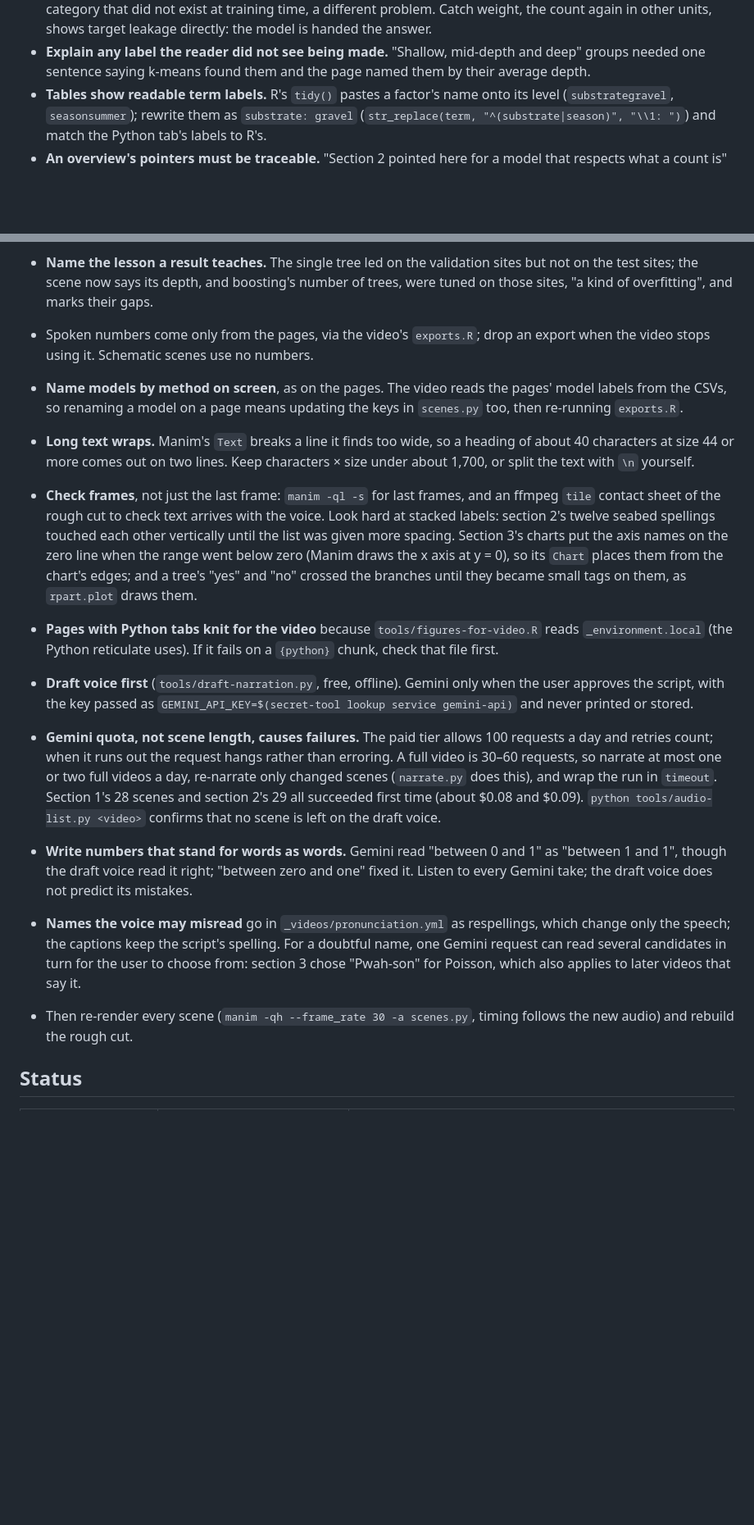
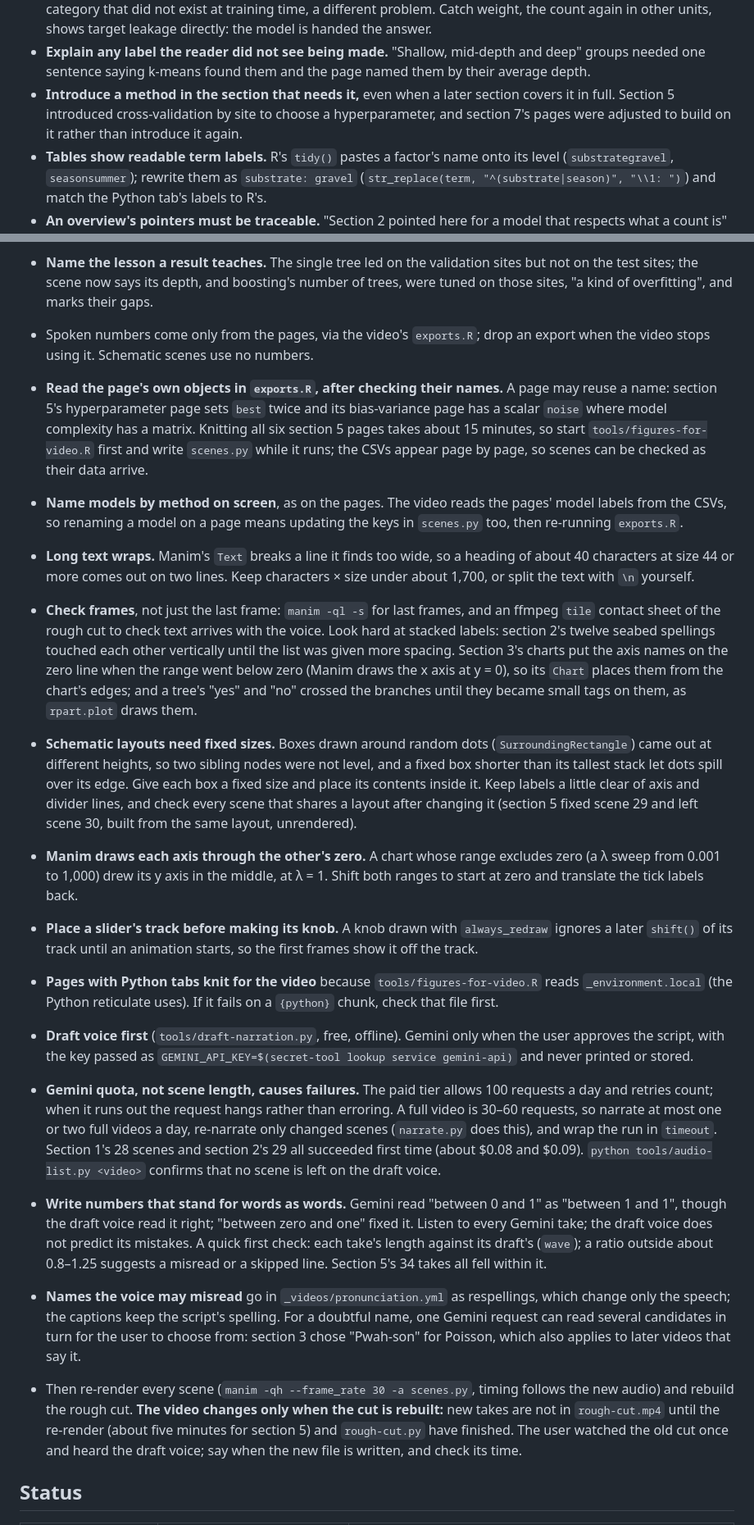
Before and after one commit to hi-digital-ml-ai/ml-basic, a Markdown page: .claude/section-revision.md, 2 parts joined by grey strips. Shown at 82% size. Rendered like a GitHub page; blank space fills up the shorter version.

```diff
--- a/.claude/section-revision.md
+++ b/.claude/section-revision.md
@@ -191,6 +217,10 @@ screenshots, so look at the rendered page yourself first.
 - **Explain any label the reader did not see being made.** "Shallow, mid-depth and
   deep" groups needed one sentence saying k-means found them and the page named them
   by their average depth.
+- **Introduce a method in the section that needs it,** even when a later section
+  covers it in full. Section 5 introduced cross-validation by site to choose a
+  hyperparameter, and section 7's pages were adjusted to build on it rather than
+  introduce it again.
 - **Tables show readable term labels.** R's `tidy()` pastes a factor's name onto
   its level (`substrategravel`, `seasonsummer`); rewrite them as `substrate: gravel`
   (`str_replace(term, "^(substrate|season)", "\\1: ")`) and match the Python tab's
@@ -309,6 +351,12 @@ with seven pages to cover, is 35 scenes, about 950 words, 7:13. Use
   trees, were tuned on those sites, "a kind of overfitting", and marks their gaps.
 - Spoken numbers come only from the pages, via the video's `exports.R`; drop an export
   when the video stops using it. Schematic scenes use no numbers.
+- **Read the page's own objects in `exports.R`, after checking their names.** A page
+  may reuse a name: section 5's hyperparameter page sets `best` twice and its
+  bias-variance page has a scalar `noise` where model complexity has a matrix. Knitting
+  all six section 5 pages takes about 15 minutes, so start
+  `tools/figures-for-video.R` first and write `scenes.py` while it runs; the CSVs
+  appear page by page, so scenes can be checked as their data arrive.
 - **Name models by method on screen**, as on the pages. The video reads the pages'
   model labels from the CSVs, so renaming a model on a page means updating the keys in
   `scenes.py` too, then re-running `exports.R`.
@@ -323,6 +371,19 @@ with seven pages to cover, is 35 scenes, about 950 words, 7:13. Use
   y = 0), so its `Chart` places them from the chart's edges; and a tree's "yes" and
   "no" crossed the branches until they became small tags on them, as `rpart.plot`
   draws them.
+- **Schematic layouts need fixed sizes.** Boxes drawn around random dots
+  (`SurroundingRectangle`) came out at different heights, so two sibling nodes were not
+  level, and a fixed box shorter than its tallest stack let dots spill over its edge.
+  Give each box a fixed size and place its contents inside it. Keep labels a little
+  clear of axis and divider lines, and check every scene that shares a layout after
+  changing it (section 5 fixed scene 29 and left scene 30, built from the same
+  layout, unrendered).
+- **Manim draws each axis through the other's zero.** A chart whose range excludes
+  zero (a λ sweep from 0.001 to 1,000) drew its y axis in the middle, at λ = 1. Shift
+  both ranges to start at zero and translate the tick labels back.
+- **Place a slider's track before making its knob.** A knob drawn with
+  `always_redraw` ignores a later `shift()` of its track until an animation starts, so
+  the first frames show it off the track.
 - **Pages with Python tabs knit for the video** because `tools/figures-for-video.R`
   reads `_environment.local` (the Python reticulate uses). If it fails on a
   `{python}` chunk, check that file first.
@@ -339,14 +400,20 @@ with seven pages to cover, is 35 scenes, about 950 words, 7:13. Use
   left on the draft voice.
 - **Write numbers that stand for words as words.** Gemini read "between 0 and 1" as
   "between 1 and 1", though the draft voice read it right; "between zero and one" fixed
-  it. Listen to every Gemini take; the draft voice does not predict its mistakes.
+  it. Listen to every Gemini take; the draft voice does not predict its mistakes. A
+  quick first check: each take's length against its draft's (`wave`); a ratio outside
+  about 0.8–1.25 suggests a misread or a skipped line. Section 5's 34 takes all fell
+  within it.
 - **Names the voice may misread** go in `_videos/pronunciation.yml` as respellings,
   which change only the speech; the captions keep the script's spelling. For a
   doubtful name, one Gemini request can read several candidates in turn for the user
   to choose from: section 3 chose "Pwah-son" for Poisson, which also applies to later
   videos that say it.
 - Then re-render every scene (`manim -qh --frame_rate 30 -a scenes.py`, timing follows
-  the new audio) and rebuild the rough cut.
+  the new audio) and rebuild the rough cut. **The video changes only when the cut is
+  rebuilt:** new takes are not in `rough-cut.mp4` until the re-render (about five
+  minutes for section 5) and `rough-cut.py` have finished. The user watched the old cut
+  once and heard the draft voice; say when the new file is written, and check its time.
 
 ## Status
 
```
Also changed, not shown: other parts of .claude/section-revision.md (+52 -14 lines).
